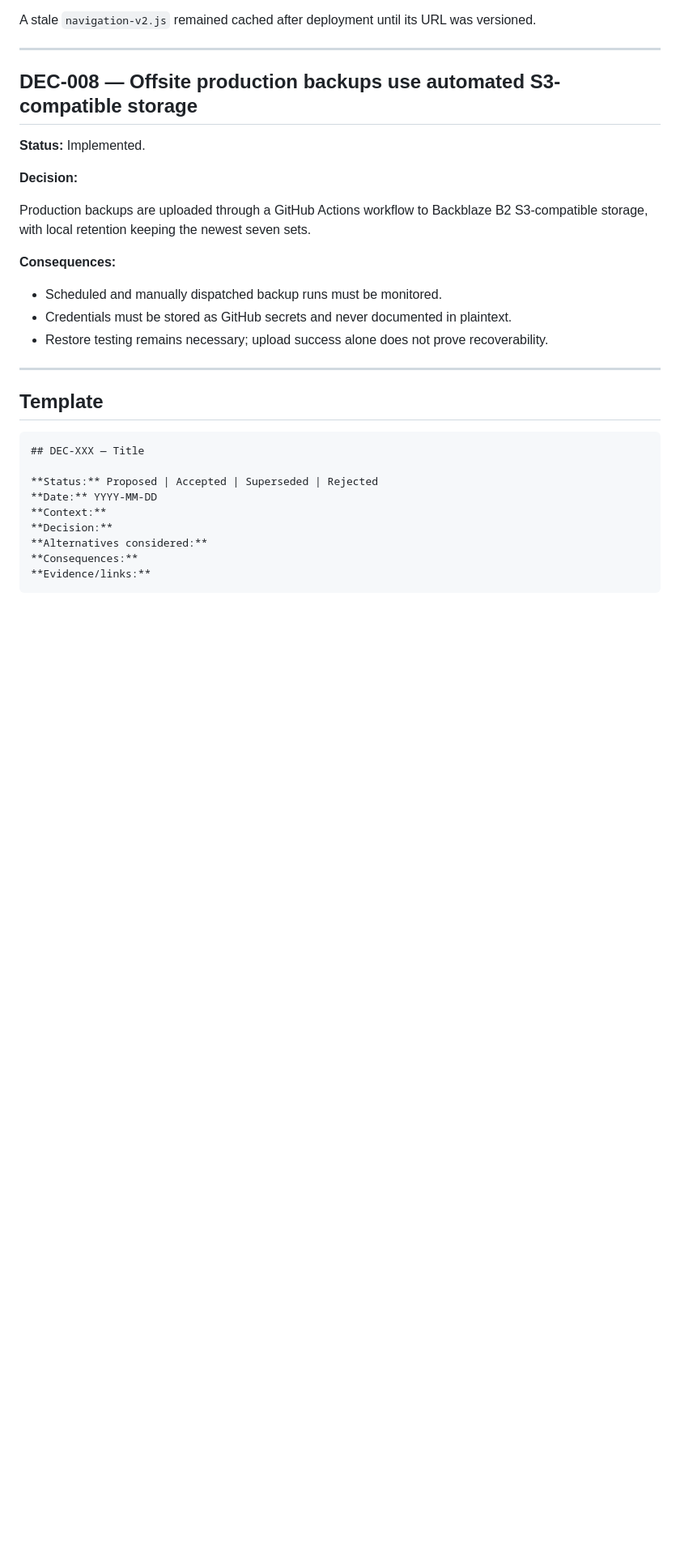
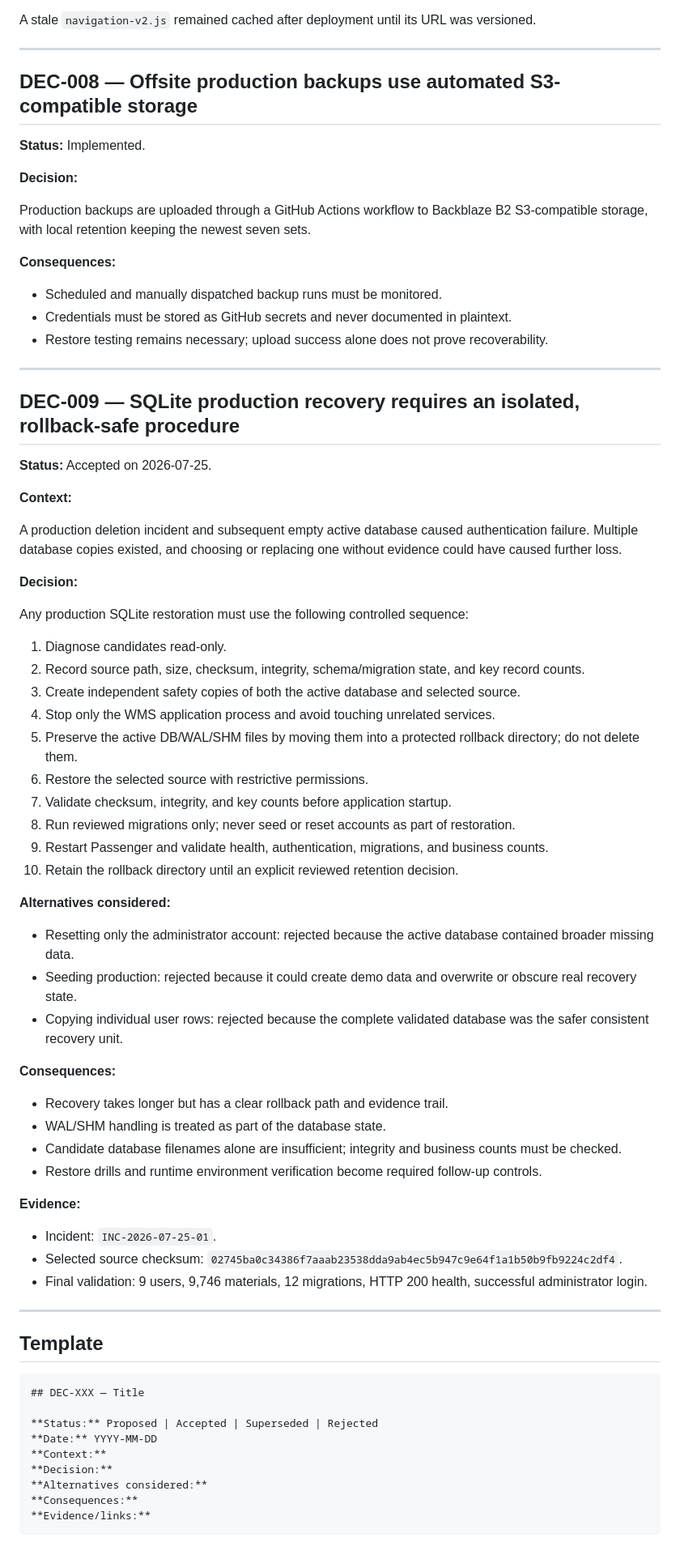
Before and after one commit to Islamce/WMS, a Markdown page: docs/WMS-DECISION-LOG.md, the part around the change. Shown at 81% size. Rendered like a GitHub page; blank space fills up the shorter version.

Commit message:
docs: add controlled SQLite recovery decision

````diff
--- a/docs/WMS-DECISION-LOG.md
+++ b/docs/WMS-DECISION-LOG.md
@@ -133,6 +133,50 @@ Production backups are uploaded through a GitHub Actions workflow to Backblaze B
 
 ---
 
+## DEC-009 — SQLite production recovery requires an isolated, rollback-safe procedure
+
+**Status:** Accepted on 2026-07-25.
+
+**Context:**
+
+A production deletion incident and subsequent empty active database caused authentication failure. Multiple database copies existed, and choosing or replacing one without evidence could have caused further loss.
+
+**Decision:**
+
+Any production SQLite restoration must use the following controlled sequence:
+
+1. Diagnose candidates read-only.
+2. Record source path, size, checksum, integrity, schema/migration state, and key record counts.
+3. Create independent safety copies of both the active database and selected source.
+4. Stop only the WMS application process and avoid touching unrelated services.
+5. Preserve the active DB/WAL/SHM files by moving them into a protected rollback directory; do not delete them.
+6. Restore the selected source with restrictive permissions.
+7. Validate checksum, integrity, and key counts before application startup.
+8. Run reviewed migrations only; never seed or reset accounts as part of restoration.
+9. Restart Passenger and validate health, authentication, migrations, and business counts.
+10. Retain the rollback directory until an explicit reviewed retention decision.
+
+**Alternatives considered:**
+
+- Resetting only the administrator account: rejected because the active database contained broader missing data.
+- Seeding production: rejected because it could create demo data and overwrite or obscure real recovery state.
+- Copying individual user rows: rejected because the complete validated database was the safer consistent recovery unit.
+
+**Consequences:**
+
+- Recovery takes longer but has a clear rollback path and evidence trail.
+- WAL/SHM handling is treated as part of the database state.
+- Candidate database filenames alone are insufficient; integrity and business counts must be checked.
+- Restore drills and runtime environment verification become required follow-up controls.
+
+**Evidence:**
+
+- Incident: `INC-2026-07-25-01`.
+- Selected source checksum: `02745ba0c34386f7aaab23538dda9ab4ec5b947c9e64f1a1b50b9fb9224c2df4`.
+- Final validation: 9 users, 9,746 materials, 12 migrations, HTTP 200 health, successful administrator login.
+
+---
+
 ## Template
 
 ```markdown
````
